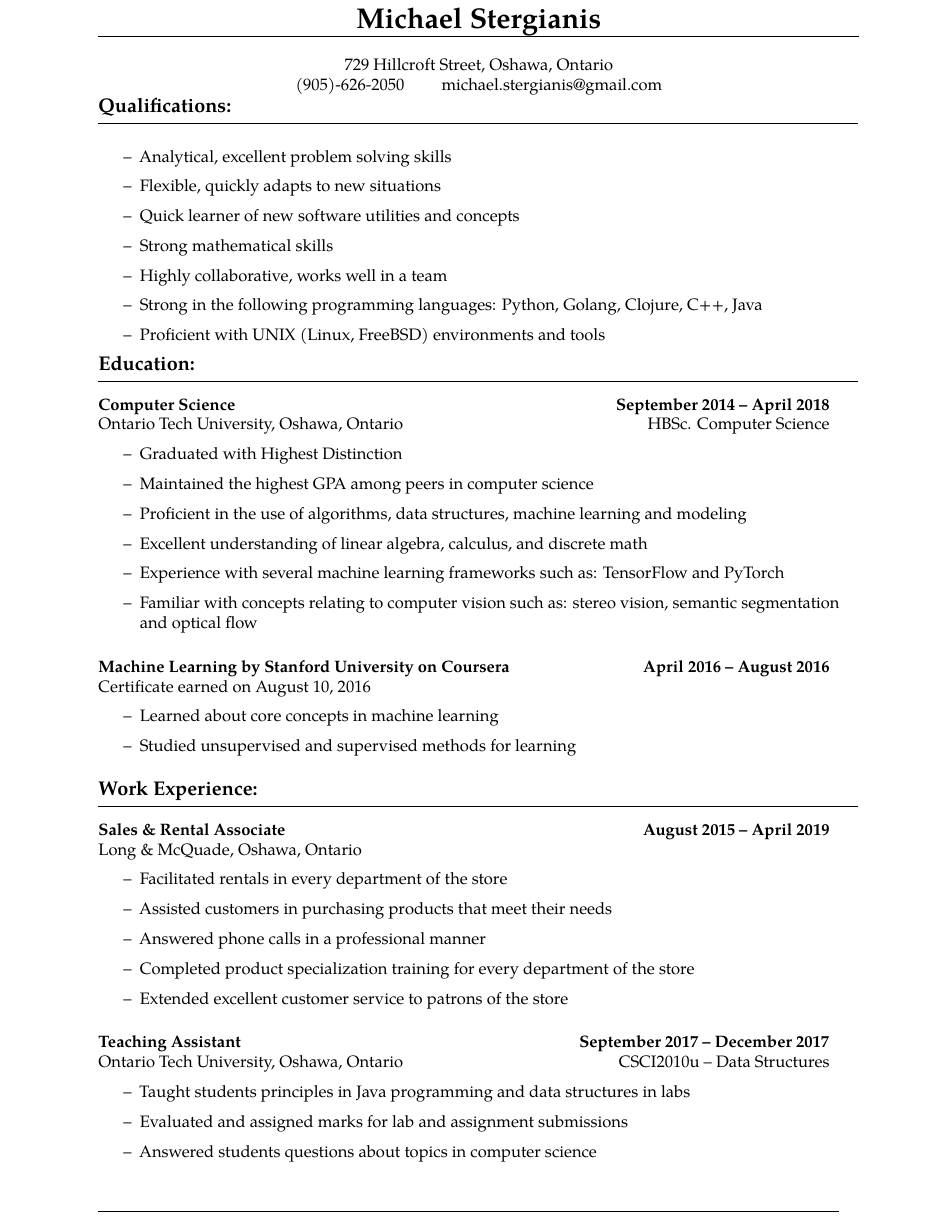
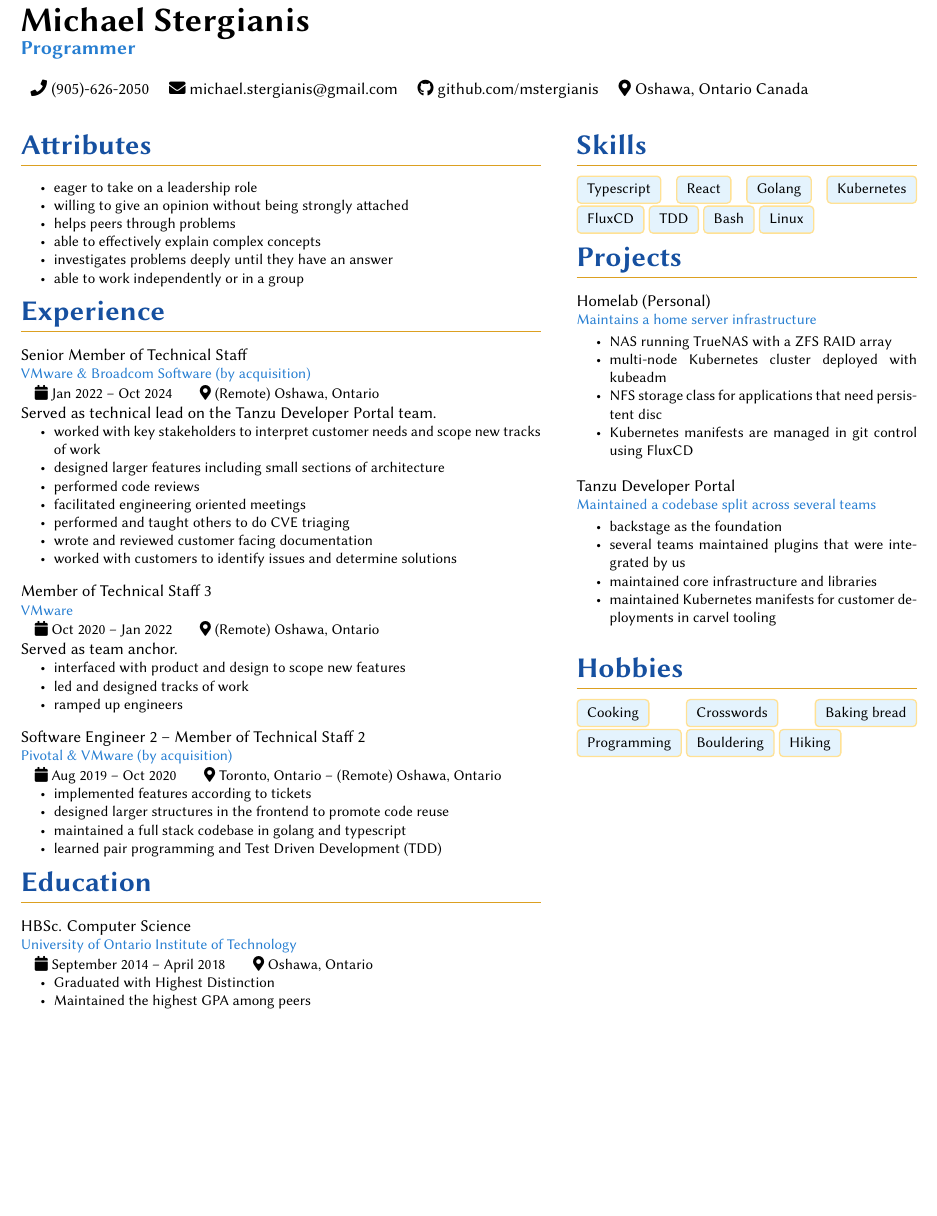
Before and after one commit to mstergianis/resume, a LaTeX CV (resume.tex): part of page 1 of 2 before the commit and part of the page after it, cut so that both start at the same text, the shorter picture padded with empty space. Compiled offline with pdfLaTeX.

Commit message:
New look for the resume

```diff
--- a/resume.tex
+++ b/resume.tex
@@ -39,0 +37,13 @@
+\newcommand{\mapMarker}{\faMapMarker*[alt]}
+
+\newcommand{\email}
+{\faEnvelope \space \href{mailto:michaelstergianis@gmail.com}{michael.stergianis@gmail.com}}
+\newcommand{\github}
+{\faGithub \space \href{https://github.com/mstergianis}{github.com/mstergianis}}
+\newcommand{\phone}
+{\faPhone \space (905)-626-2050}
+\newcommand{\location}
+{\mapMarker \space Oshawa, Ontario Canada}
+
+\newenvironment{heading}[1]{%
+  {\LARGE \primarydark \textbf{#1}}\\ {\complementary
@@ -59,7 +53,0 @@
-\makeatother
-%% User defined commands
-\newcommand{\email}
-{\href{mailto:michaelstergianis@gmail.com}{michael.stergianis@gmail.com}}
-
-\newcommand{\heading}[1]
-{\begin{large}\textbf{#1}\end{large}\\%
@@ -117,88 +99,120 @@
-\begin{tabular}{p{\linewidth}}
-\centering{\LARGE \textbf{Michael Stergianis}} \tabularnewline \hline
+{\huge \textbf{Michael Stergianis}}\\
+{\large \primary \textbf{Programmer}}
 \\
-\centering{729 Hillcroft Street, Oshawa, Ontario} \tabularnewline
-\centering{(905)-626-2050 \qquad\email}
-\tabularnewline
-\end{tabular}
-%%%%%%%%%%%%%%%%%%%%%%%%%%%%%%%%%%%%%%%%%%%%%%%%%%%%%%%%%%%%%%%%%%%%%%%%%%%%%%%%
-%%%% Qualifications
-%%%%%%%%%%%%%%%%%%%%%%%%%%%%%%%%%%%%%%%%%%%%%%%%%%%%%%%%%%%%%%%%%%%%%%%%%%%%%%%%
-\heading{Qualifications:}
-%
-\begin{itemize}
-  \item Analytical, excellent problem solving skills
-  \item Flexible, quickly adapts to new situations
-  \item Quick learner of new software utilities and concepts
-  \item Strong mathematical skills
-  \item Highly collaborative, works well in a team
-  \item Strong in the following programming languages: Python, Golang,
-  Clojure, C++, Java
-  \item Proficient with UNIX (Linux, FreeBSD) environments and tools
-\end{itemize}
-%%%%%%%%%%%%%%%%%%%%%%%%%%%%%%%%%%%%%%%%%%%%%%%%%%%%%%%%%%%%%%%%%%%%%%%%%%%%%%%%
-%%%% Education
-%%%%%%%%%%%%%%%%%%%%%%%%%%%%%%%%%%%%%%%%%%%%%%%%%%%%%%%%%%%%%%%%%%%%%%%%%%%%%%%%
-\heading{Education:}
-%%% Ontario Tech University
-%%%%%%%%%%%%%%%%%%%%%%%%%%%%%%%%%%%%%%%%%%%%%%%%%%%%%%%%%%%%%%%%%%%%%%%%%%%%%%%%
-%
-\begin{*subsection}{Computer Science}{September 2014 -- April 2018}
-  \OneLiner{Ontario Tech University, Oshawa, Ontario}{HBSc. Computer Science}
-\begin{itemize}
-  \item Graduated with Highest Distinction
-  \item Maintained the highest GPA among peers in computer science
-  \item Proficient in the use of algorithms, data structures, machine
-  learning and modeling
-  \item Excellent understanding of linear algebra, calculus, and discrete math
-  \item Experience with several machine learning frameworks such as:
-  TensorFlow and PyTorch
-  \item Familiar with concepts relating to computer vision such as:
-  stereo vision, semantic segmentation and optical flow
-\end{itemize}
-\end{*subsection}
-%%%%%%%%%%%%%%%%%%%%%%%%%%%%%%%%%%%%%%%%%%%%%%%%%%%%%%%%%%%%%%%%%%%%%%%%%%%%%%%%
-%%% Coursera
-%%%%%%%%%%%%%%%%%%%%%%%%%%%%%%%%%%%%%%%%%%%%%%%%%%%%%%%%%%%%%%%%%%%%%%%%%%%%%%%%
-\begin{*subsection}{Machine Learning by Stanford University on Coursera}{April 2016 -- August 2016}%
-  Certificate earned on August 10, 2016
-  \begin{itemize}
-    \item Learned about core concepts in machine learning
-    \item Studied unsupervised and supervised methods for learning
-  \end{itemize}
-\end{*subsection}
-%%%%%%%%%%%%%%%%%%%%%%%%%%%%%%%%%%%%%%%%%%%%%%%%%%%%%%%%%%%%%%%%%%%%%%%%%%%%%%%%
-%%%% Work Experience
-%%%%%%%%%%%%%%%%%%%%%%%%%%%%%%%%%%%%%%%%%%%%%%%%%%%%%%%%%%%%%%%%%%%%%%%%%%%%%%%%
-\heading{Work Experience:}
-%%%%%%%%%%%%%%%%%%%%%%%%%%%%%%%%%%%%%%%%%%%%%%%%%%%%%%%%%%%%%%%%%%%%%%%%%%%%%%%%
-%%% Long & McQuade Sales
-%%%%%%%%%%%%%%%%%%%%%%%%%%%%%%%%%%%%%%%%%%%%%%%%%%%%%%%%%%%%%%%%%%%%%%%%%%%%%%%%
-\begin{*subsection}{Sales \& Rental Associate}{August 2015 -- April 2019}
+
+\begin{tabularx}{\linewidth}{ l l l l }
+  \phone & \email & \github & \location \\
+\end{tabularx}\\
+
+\begin{minipage}[t]{0.58\textwidth}%
+  \begin{heading}{Attributes}
+    \begin{itemize*}
+    \item eager to take on a leadership role
+    \item willing to give an opinion without being strongly attached
+    \item helps peers through problems
+    \item able to effectively explain complex concepts
+    \item investigates problems deeply until they have an answer
+    \item able to work independently or in a group
+    \end{itemize*}
+  \end{heading}
   %
-  Long \& McQuade, Oshawa, Ontario
+  \begin{heading}{Experience}%
+    \begin{experience}{Senior Member of Technical Staff}
+      {VMware \& Broadcom Software (by acquisition)}
+      {Jan 2022 -- Oct 2024}
+      {(Remote) Oshawa, Ontario}
+      Served as technical lead on the Tanzu Developer Portal team.
+      \begin{itemize*}
+      \item worked with key stakeholders to interpret customer needs and scope
+        new tracks of work
+      \item designed larger features including small sections of architecture
+      \item performed code reviews
+      \item facilitated engineering oriented meetings
+      \item performed and taught others to do CVE triaging
+      \item wrote and reviewed customer facing documentation
+      \item worked with customers to identify issues and determine solutions
+      \end{itemize*}
+    \end{experience}
+    %
+    \begin{experience}{Member of Technical Staff 3}
+      {VMware}
+      {Oct 2020 -- Jan 2022}
+      {(Remote) Oshawa, Ontario}
+      Served as team anchor.
+      \begin{itemize*}
+      \item interfaced with product and design to scope new features
+      \item led and designed tracks of work
+      \item ramped up engineers
+      \end{itemize*}
+    \end{experience}
+    %
+    \begin{experience}{Software Engineer 2 -- Member of Technical Staff 2}
+      {Pivotal \& VMware (by acquisition)}
+      {Aug 2019 -- Oct 2020}
+      {Toronto, Ontario -- (Remote) Oshawa, Ontario}
+      \begin{itemize*}
+        \item implemented features according to tickets
+        \item designed larger structures in the frontend to promote code reuse
+        \item maintained a full stack codebase in golang and typescript
+        \item learned pair programming and Test Driven Development (TDD)
+      \end{itemize*}
+    \end{experience}
+    %
+    \begin{heading}{Education}
+      \begin{experience}{HBSc. Computer Science}
+        {University of Ontario Institute of Technology}
+        {September 2014 -- April 2018}
+        {Oshawa, Ontario}
+        \begin{itemize*}
+          \item Graduated with Highest Distinction
+          \item Maintained the highest GPA among peers
+        \end{itemize*}
+      \end{experience}
+    \end{heading}
+    %
+  \end{heading}
+\end{minipage}%
+\hspace{0.04\textwidth}%
+\begin{minipage}[t]{0.38\textwidth}%
+  \begin{heading}{Skills}
+    \skill{Typescript}
+    \skill{React}
+    \skill{Golang}
+    \skill{Kubernetes}
+    \skill{FluxCD}
+    \skill{TDD}
+    \skill{Bash}
+    \skill{Linux}
+  \end{heading}
   %
-  \begin{itemize}
-    \item Facilitated rentals in every department of the store
-    \item Assisted customers in purchasing products that meet their needs
-    \item Answered phone calls in a professional manner
-    \item Completed product specialization training for every department of the store
-    \item Extended excellent customer service to patrons of the store
-  \end{itemize}
-\end{*subsection}
-%
-%%%%%%%%%%%%%%%%%%%%%%%%%%%%%%%%%%%%%%%%%%%%%%%%%%%%%%%%%%%%%%%%%%%%%%%%%%%%%%%%
-%%% TA 2017
-%%%%%%%%%%%%%%%%%%%%%%%%%%%%%%%%%%%%%%%%%%%%%%%%%%%%%%%%%%%%%%%%%%%%%%%%%%%%%%%%
-\begin{*subsection}{Teaching Assistant}{September 2017 -- December 2017}
-  \OneLiner{Ontario Tech University, Oshawa, Ontario}{CSCI2010u -- Data Structures}
-  \begin{itemize}
-    \item Taught students principles in Java programming and data structures in labs
-    \item Evaluated and assigned marks for lab and assignment submissions
-    \item Answered students questions about topics in computer science
-  \end{itemize}
-\end{*subsection}
-%%%%%%%%%%%%%%%%%%%%%%%%%%%%%%%%%%%%%%%%%%%%%%%%%%%%%%%%%%%%%%%%%%%%%%%%%%%%%%%%
-%%% Long & McQuade Warehouse
-%%%%%%%%%%%%%%%%%%%%%%%%%%%%%%%%%%%%%%%%%%%%%%%%%%%%%%%%%%%%%%%%%%%%%%%%%%%%%%%%
-\pagebreak{}
+  \begin{heading}{Projects}
+    \begin{project}{Homelab (Personal)}{Maintains a home server infrastructure}%
+      \begin{itemize*}
+        \item NAS running TrueNAS with a ZFS RAID array
+        \item multi-node Kubernetes cluster deployed with kubeadm
+        \item NFS storage class for applications that need persistent disc
+        \item Kubernetes manifests are managed in git control using FluxCD
+      \end{itemize*}
+    \end{project}
+    %
+    \begin{project}{Tanzu Developer Portal}{Maintained a codebase split across
+        several teams}%
+      \begin{itemize*}
+        \item \href{https://backstage.io}{backstage} as the foundation
+        \item several teams maintained plugins that were integrated by us
+        \item maintained core infrastructure and libraries
+        \item maintained Kubernetes manifests for customer deployments in
+          \href{https://carvel.dev}{carvel} tooling
+      \end{itemize*}
+    \end{project}
+  \end{heading}
+  %
+  \begin{heading}{Hobbies}
+    \skill{Cooking}
+    \skill{Crosswords}
+    \skill{Baking bread}
+    \skill{Programming}
+    \skill{Bouldering}
+    \skill{Hiking}
+  \end{heading}
+\end{minipage}
```
Also changed, not shown: Makefile (added), resume.tex (279 more changed lines), 1 other file.
